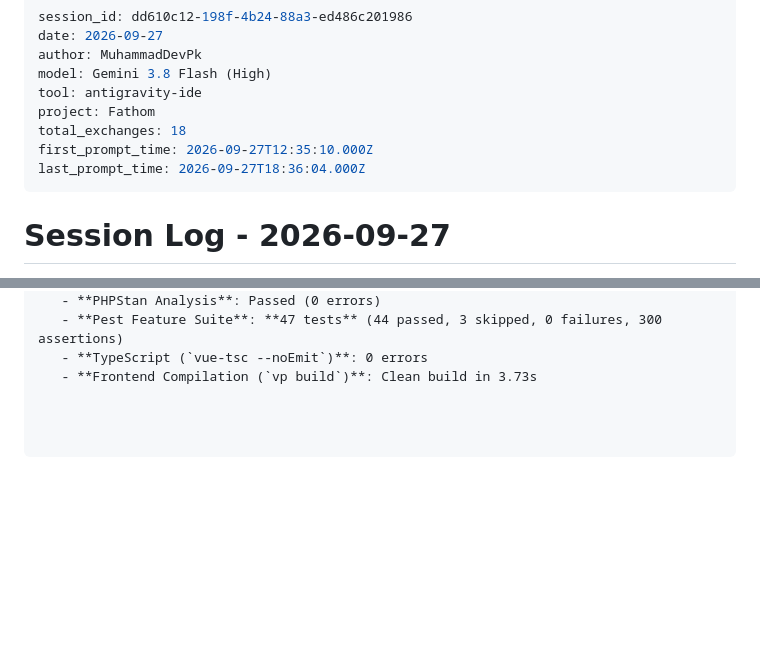
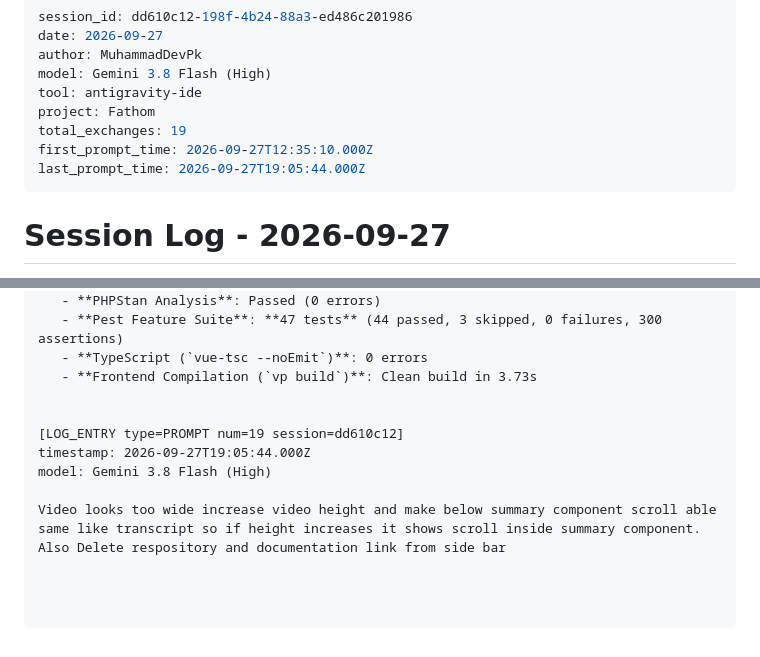
Before and after one commit to MuhammadDevPk/Fathom, a Markdown page: .agent-logs/2026-09-27_12-35-10_dd610c12-198f-4b24-88a3-ed486c201986.md, 2 parts joined by grey strips. Rendered like a GitHub page; blank space fills up the shorter version.

```diff
--- a/.agent-logs/2026-09-27_12-35-10_dd610c12-198f-4b24-88a3-ed486c201986.md
+++ b/.agent-logs/2026-09-27_12-35-10_dd610c12-198f-4b24-88a3-ed486c201986.md
@@ -5,9 +5,9 @@ author: MuhammadDevPk
 model: Gemini 3.8 Flash (High)
 tool: antigravity-ide
 project: Fathom
-total_exchanges: 18
+total_exchanges: 19
 first_prompt_time: 2026-09-27T12:35:10.000Z
-last_prompt_time: 2026-09-27T18:36:04.000Z
+last_prompt_time: 2026-09-27T19:05:44.000Z
 ---
 
 # Session Log - 2026-09-27
@@ -1829,3 +1829,10 @@ All files in [`.agent/`](file:///Users/muhammad/Personal/Projects/Personal%20Pro
    - **Pest Feature Suite**: **47 tests** (44 passed, 3 skipped, 0 failures, 300 assertions)
    - **TypeScript (`vue-tsc --noEmit`)**: 0 errors
    - **Frontend Compilation (`vp build`)**: Clean build in 3.73s
+
+
+[LOG_ENTRY type=PROMPT num=19 session=dd610c12]
+timestamp: 2026-09-27T19:05:44.000Z
+model: Gemini 3.8 Flash (High)
+
+Video looks too wide increase video height and make below summary component scroll able same like transcript so if height increases it shows scroll inside summary component. Also Delete respository and documentation link from side bar
```
